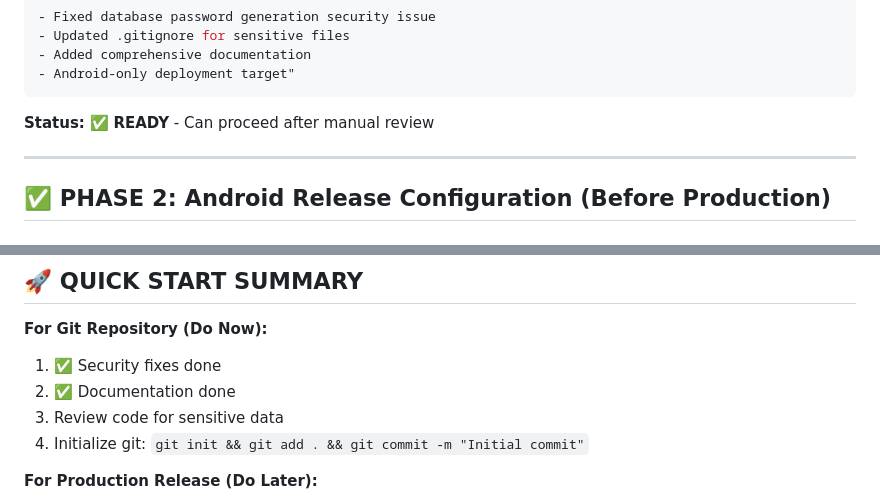
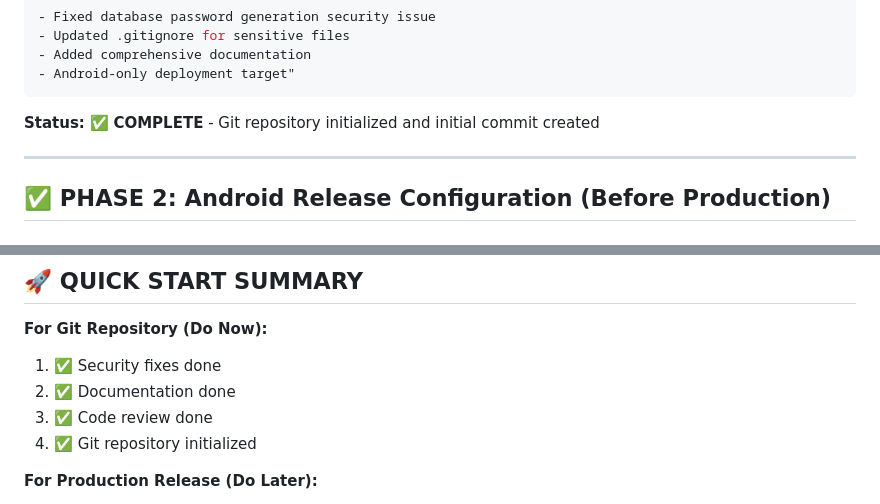
Before and after one commit to SonuSinghRajpoot/expenza, a Markdown page: STEP_BY_STEP_FINALIZATION.md, 2 parts joined by grey strips. Drawn GitHub-style.

Commit message:
Update STEP_BY_STEP_FINALIZATION.md - Mark Phase 1 steps as complete

````diff
--- a/STEP_BY_STEP_FINALIZATION.md
+++ b/STEP_BY_STEP_FINALIZATION.md
@@ -69,7 +69,7 @@ git commit -m "Initial commit: Expenza v1.0.0
 - Android-only deployment target"
 ```
 
-**Status:** ✅ **READY** - Can proceed after manual review
+**Status:** ✅ **COMPLETE** - Git repository initialized and initial commit created
 
 ---
 
@@ -479,8 +479,8 @@ version: 1.0.0+1  # Format: version+buildNumber
 **For Git Repository (Do Now):**
 1. ✅ Security fixes done
 2. ✅ Documentation done
-3. Review code for sensitive data
-4. Initialize git: `git init && git add . && git commit -m "Initial commit"`
+3. ✅ Code review done
+4. ✅ Git repository initialized
 
 **For Production Release (Do Later):**
 1. Follow Steps 2.1-2.5 (Android signing)
````
Also changed, not shown: other parts of STEP_BY_STEP_FINALIZATION.md (+2 -2 lines).
